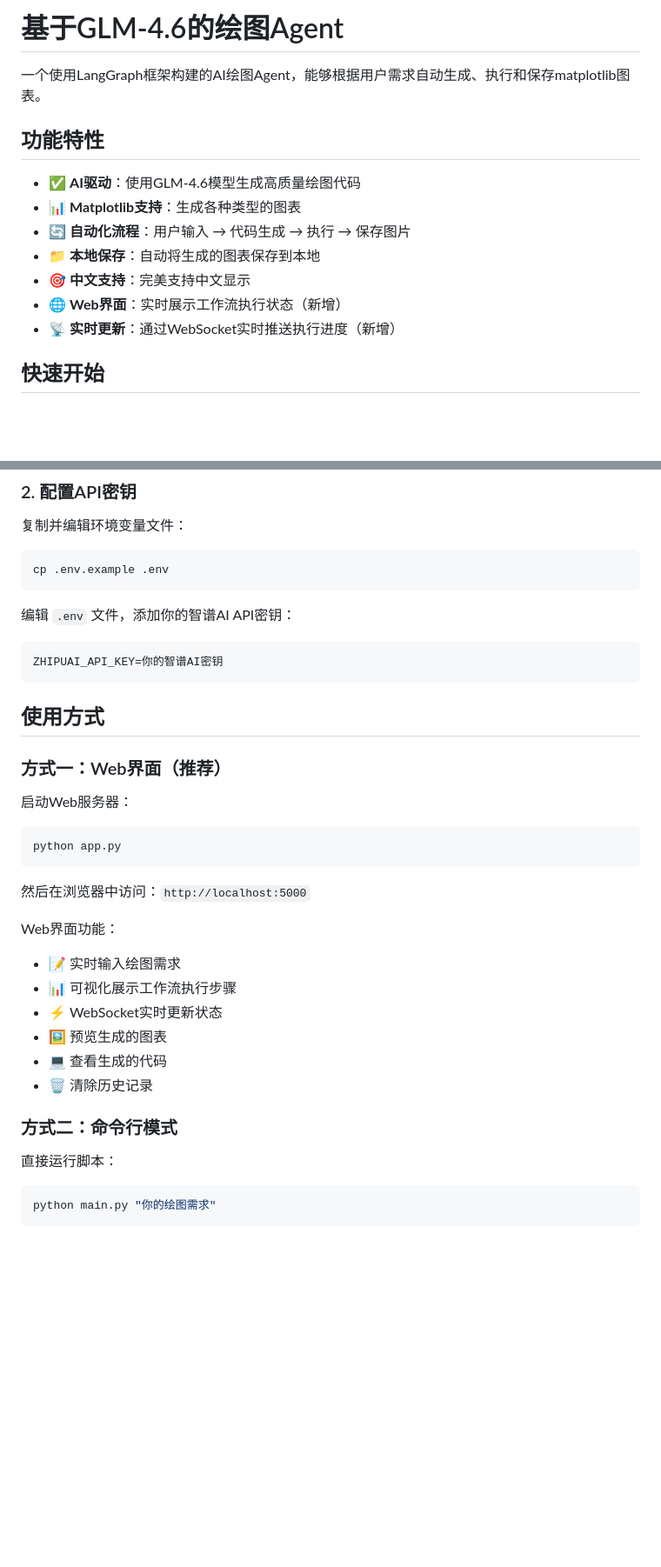
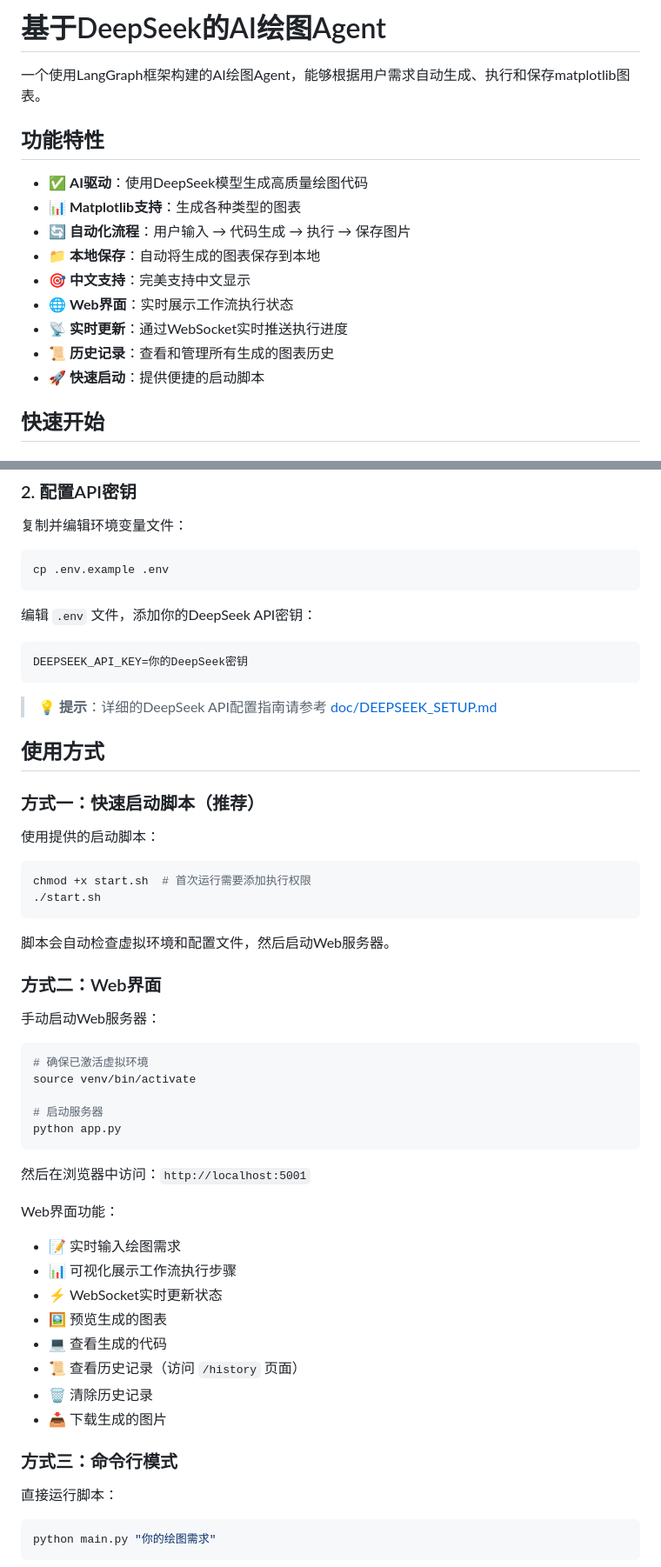
Before and after one commit to richardyang92/bamboo, a Markdown page: README.md, 2 parts joined by grey strips. Shown at 87% size. Drawn GitHub-style; blank space fills up the shorter version.

````diff
--- a/README.md
+++ b/README.md
@@ -1,16 +1,18 @@
-# 基于GLM-4.6的绘图Agent
+# 基于DeepSeek的AI绘图Agent
 
 一个使用LangGraph框架构建的AI绘图Agent，能够根据用户需求自动生成、执行和保存matplotlib图表。
 
 ## 功能特性
 
-- ✅ **AI驱动**：使用GLM-4.6模型生成高质量绘图代码
+- ✅ **AI驱动**：使用DeepSeek模型生成高质量绘图代码
 - 📊 **Matplotlib支持**：生成各种类型的图表
 - 🔄 **自动化流程**：用户输入 → 代码生成 → 执行 → 保存图片
 - 📁 **本地保存**：自动将生成的图表保存到本地
 - 🎯 **中文支持**：完美支持中文显示
-- 🌐 **Web界面**：实时展示工作流执行状态（新增）
-- 📡 **实时更新**：通过WebSocket实时推送执行进度（新增）
+- 🌐 **Web界面**：实时展示工作流执行状态
+- 📡 **实时更新**：通过WebSocket实时推送执行进度
+- 📜 **历史记录**：查看和管理所有生成的图表历史
+- 🚀 **快速启动**：提供便捷的启动脚本
 
 ## 快速开始
 
@@ -34,23 +36,40 @@ pip install -r requirements.txt
 cp .env.example .env
 ```
 
-编辑 `.env` 文件，添加你的智谱AI API密钥：
+编辑 `.env` 文件，添加你的DeepSeek API密钥：
 
 ```
-ZHIPUAI_API_KEY=你的智谱AI密钥
+DEEPSEEK_API_KEY=你的DeepSeek密钥
 ```
+
+> 💡 **提示**：详细的DeepSeek API配置指南请参考 [doc/DEEPSEEK_SETUP.md](doc/DEEPSEEK_SETUP.md)
 
 ## 使用方式
 
-### 方式一：Web界面（推荐）
+### 方式一：快速启动脚本（推荐）
 
-启动Web服务器：
+使用提供的启动脚本：
 
 ```bash
+chmod +x start.sh  # 首次运行需要添加执行权限
+./start.sh
+```
+
+脚本会自动检查虚拟环境和配置文件，然后启动Web服务器。
+
+### 方式二：Web界面
+
+手动启动Web服务器：
+
+```bash
+# 确保已激活虚拟环境
+source venv/bin/activate
+
+# 启动服务器
 python app.py
 ```
 
-然后在浏览器中访问：`http://localhost:5000`
+然后在浏览器中访问：`http://localhost:5001`
 
 Web界面功能：
 - 📝 实时输入绘图需求
@@ -58,9 +77,11 @@ Web界面功能：
 - ⚡ WebSocket实时更新状态
 - 🖼️ 预览生成的图表
 - 💻 查看生成的代码
+- 📜 查看历史记录（访问 `/history` 页面）
 - 🗑️ 清除历史记录
+- 📥 下载生成的图片
 
-### 方式二：命令行模式
+### 方式三：命令行模式
 
 直接运行脚本：
 
````
Also changed, not shown: other parts of README.md (+66 -15 lines).
